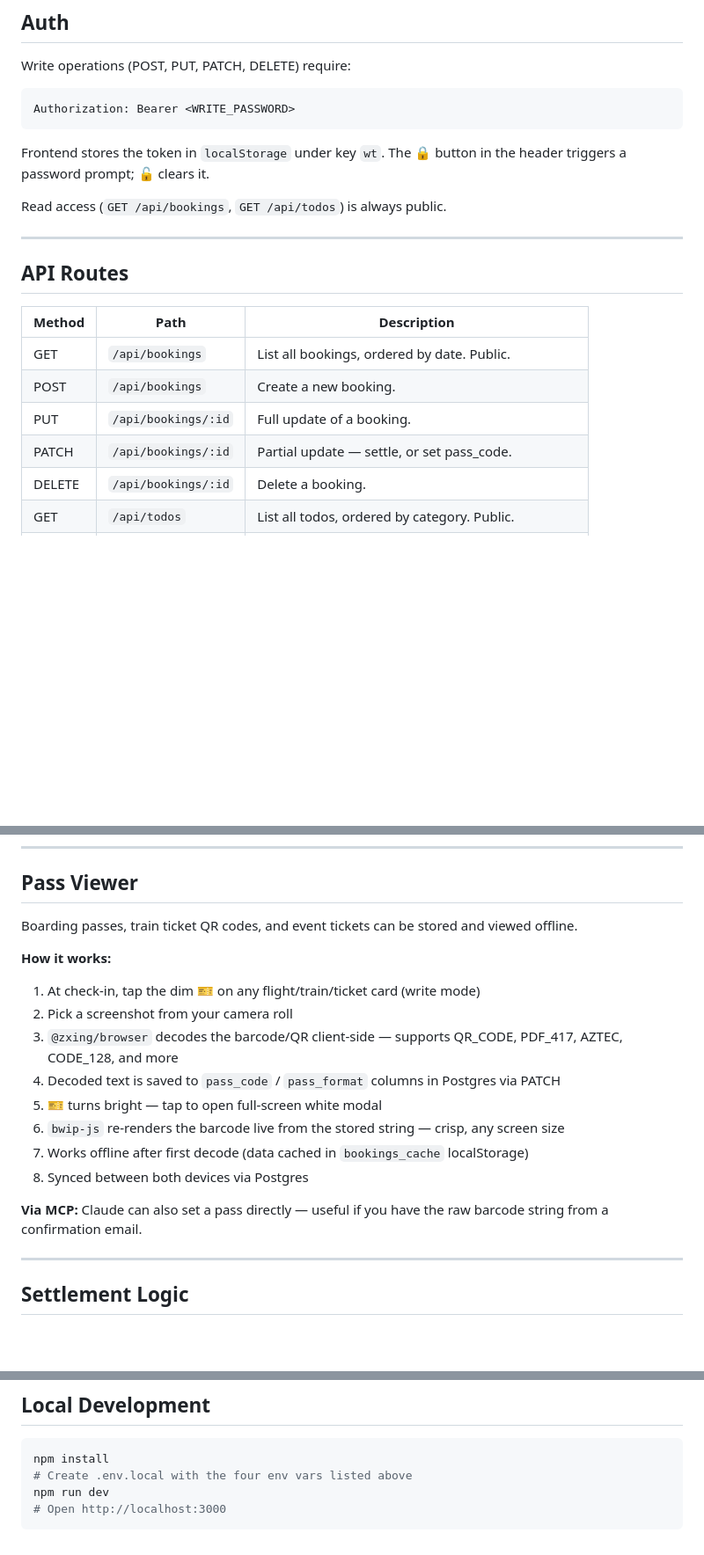
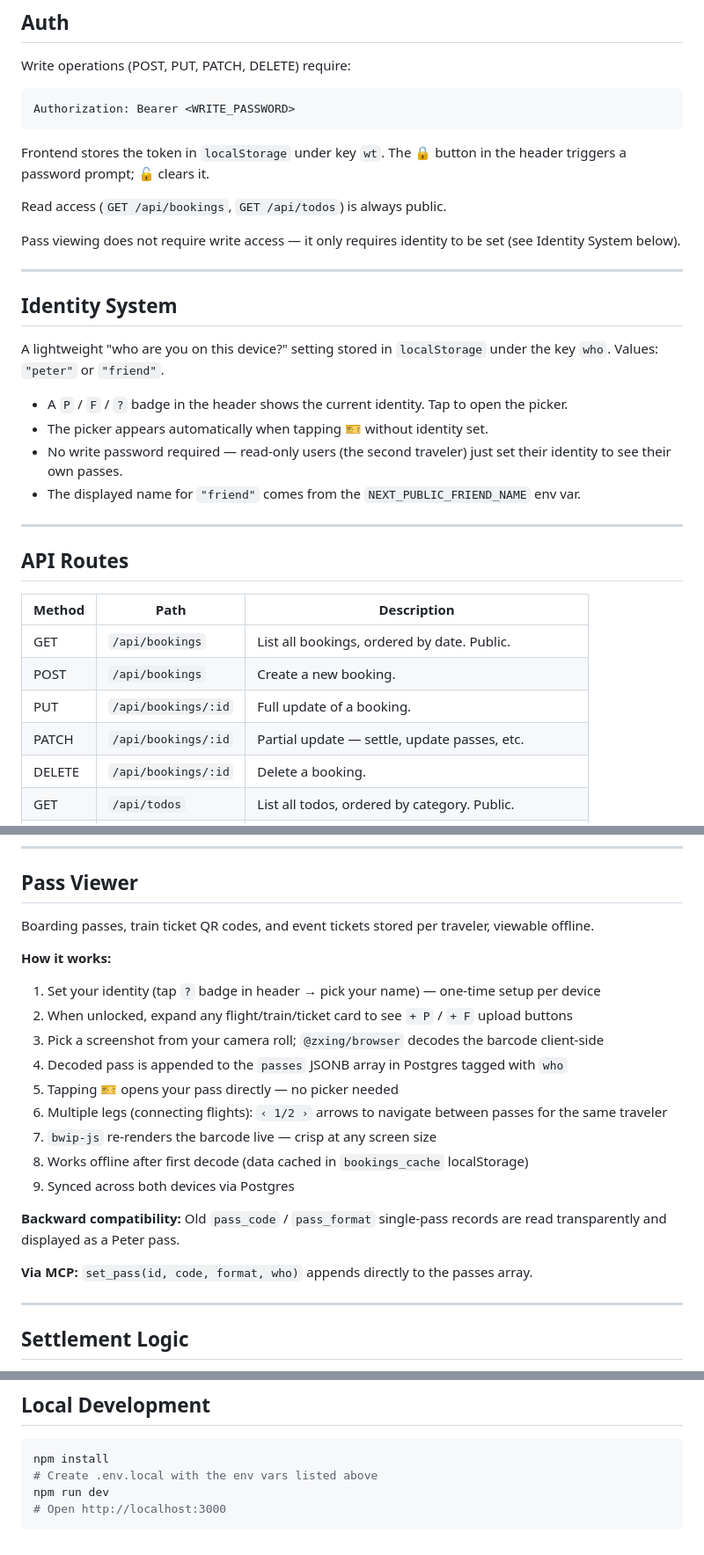
Before and after one commit to petrovito/china-trip-bookings, a Markdown page: README.md, 3 parts joined by grey strips. Shown at 88% size. Drawn GitHub-style; blank space fills up the shorter version.

````diff
--- a/README.md
+++ b/README.md
@@ -127,16 +142,29 @@ Frontend stores the token in `localStorage` under key `wt`. The 🔒 button in t
 
 Read access (`GET /api/bookings`, `GET /api/todos`) is always public.
 
+Pass viewing does not require write access — it only requires identity to be set (see Identity System below).
+
+---
+
+## Identity System
+
+A lightweight "who are you on this device?" setting stored in `localStorage` under the key `who`. Values: `"peter"` or `"friend"`.
+
+- A `P` / `F` / `?` badge in the header shows the current identity. Tap to open the picker.
+- The picker appears automatically when tapping 🎫 without identity set.
+- No write password required — read-only users (the second traveler) just set their identity to see their own passes.
+- The displayed name for `"friend"` comes from the `NEXT_PUBLIC_FRIEND_NAME` env var.
+
 ---
 
 ## API Routes
 
-| Method | Path                   | Description                                        |
+| Method | Path                   | Description                                         |
 |--------|------------------------|-----------------------------------------------------|
 | GET    | `/api/bookings`        | List all bookings, ordered by date. Public.         |
 | POST   | `/api/bookings`        | Create a new booking.                               |
 | PUT    | `/api/bookings/:id`    | Full update of a booking.                           |
-| PATCH  | `/api/bookings/:id`    | Partial update — settle, or set pass_code.          |
+| PATCH  | `/api/bookings/:id`    | Partial update — settle, update passes, etc.        |
 | DELETE | `/api/bookings/:id`    | Delete a booking.                                   |
 | GET    | `/api/todos`           | List all todos, ordered by category. Public.        |
 | POST   | `/api/todos`           | Create a new todo.                                  |
@@ -205,19 +236,22 @@ MCP uses Supabase service key directly — does not go through REST routes, no `
 
 ## Pass Viewer
 
-Boarding passes, train ticket QR codes, and event tickets can be stored and viewed offline.
+Boarding passes, train ticket QR codes, and event tickets stored per traveler, viewable offline.
 
 **How it works:**
-1. At check-in, tap the dim 🎫 on any flight/train/ticket card (write mode)
-2. Pick a screenshot from your camera roll
-3. `@zxing/browser` decodes the barcode/QR client-side — supports QR_CODE, PDF_417, AZTEC, CODE_128, and more
-4. Decoded text is saved to `pass_code` / `pass_format` columns in Postgres via PATCH
-5. 🎫 turns bright — tap to open full-screen white modal
-6. `bwip-js` re-renders the barcode live from the stored string — crisp, any screen size
-7. Works offline after first decode (data cached in `bookings_cache` localStorage)
-8. Synced between both devices via Postgres
+1. Set your identity (tap `?` badge in header → pick your name) — one-time setup per device
+2. When unlocked, expand any flight/train/ticket card to see `+ P` / `+ F` upload buttons
+3. Pick a screenshot from your camera roll; `@zxing/browser` decodes the barcode client-side
+4. Decoded pass is appended to the `passes` JSONB array in Postgres tagged with `who`
+5. Tapping 🎫 opens your pass directly — no picker needed
+6. Multiple legs (connecting flights): `‹ 1/2 ›` arrows to navigate between passes for the same traveler
+7. `bwip-js` re-renders the barcode live — crisp at any screen size
+8. Works offline after first decode (data cached in `bookings_cache` localStorage)
+9. Synced across both devices via Postgres
 
-**Via MCP:** Claude can also set a pass directly — useful if you have the raw barcode string from a confirmation email.
+**Backward compatibility:** Old `pass_code` / `pass_format` single-pass records are read transparently and displayed as a Peter pass.
+
+**Via MCP:** `set_pass(id, code, format, who)` appends directly to the passes array.
 
 ---
 
@@ -297,7 +332,7 @@ china-trip-sync/
 
 ```bash
 npm install
-# Create .env.local with the four env vars listed above
+# Create .env.local with the env vars listed above
 npm run dev
 # Open http://localhost:3000
 ```
````
Also changed, not shown: other parts of README.md (+72 -53 lines).
